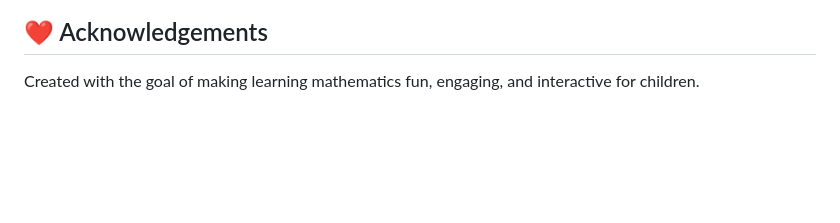
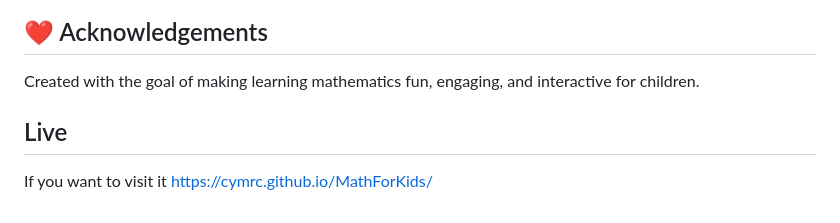
Before and after one commit to Cymrc/MathForKids, a Markdown page: README.md, the part around the change. Rendered like a GitHub page; blank space fills up the shorter version.

Commit message:
Add live link to MathForKids project in README
Added a live link to the README for easy access.

```diff
--- a/README.md
+++ b/README.md
@@ -187,3 +187,7 @@ This project is open-source and available under the **MIT License**.
 ## ❤️ Acknowledgements
 
 Created with the goal of making learning mathematics fun, engaging, and interactive for children.
+
+## Live
+If you want to visit it
+https://cymrc.github.io/MathForKids/
```
